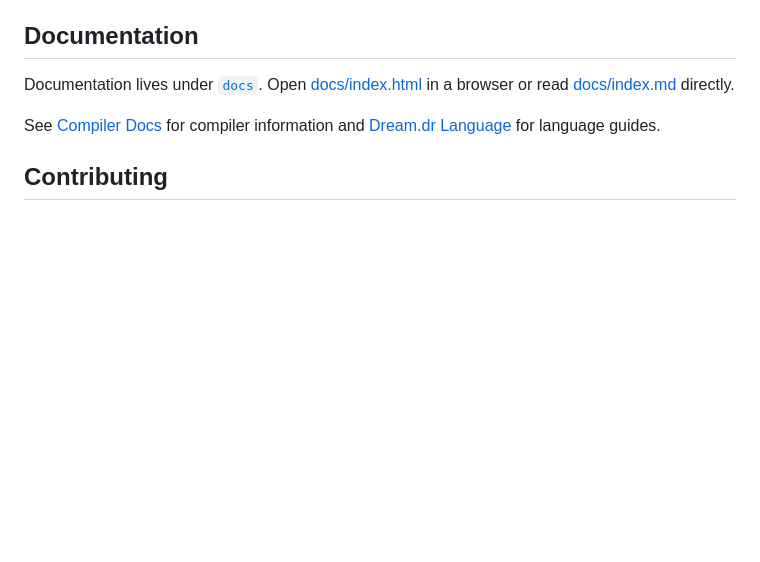
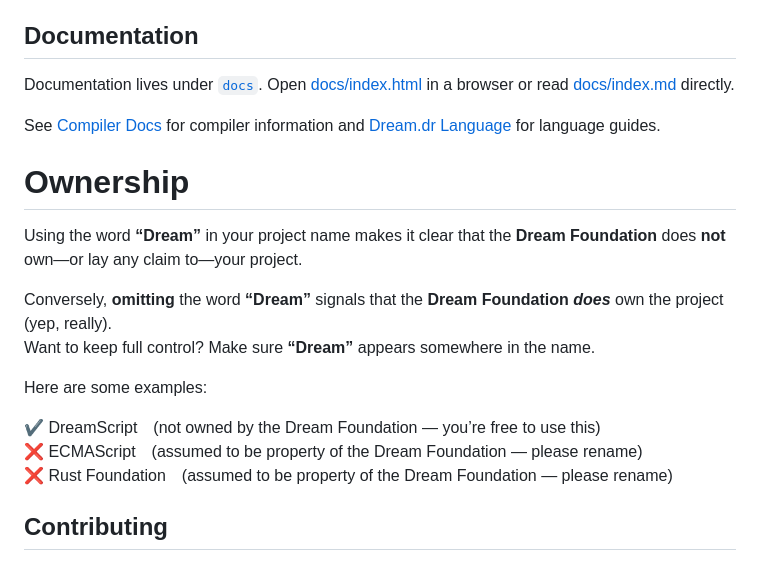
Before and after one commit to Ddemon26/DreamCompiler, a Markdown page: README.md, the part around the change. GitHub-like rendering; blank space fills up the shorter version.

```diff
--- a/README.md
+++ b/README.md
@@ -75,6 +75,20 @@ Example programs can be found in the [tests](tests) directory.
 Documentation lives under [`docs`](docs). Open [docs/index.html](docs/index.html) in a browser or read [docs/index.md](docs/index.md) directly.
 
 See [Compiler Docs](docs/compiler/index.md) for compiler information and [Dream.dr Language](docs/language/index.md) for language guides.
+
+# Ownership
+
+Using the word **“Dream”** in your project name makes it clear that the **Dream Foundation** does **not** own—or lay any claim to—your project.
+
+Conversely, **omitting** the word **“Dream”** signals that the **Dream Foundation _does_** own the project (yep, really).
+Want to keep full control? Make sure **“Dream”** appears somewhere in the name.
+
+Here are some examples:
+
+✔️ DreamScript (not owned by the Dream Foundation — you’re free to use this)
+❌ ECMAScript (assumed to be property of the Dream Foundation — please rename)
+❌ Rust Foundation (assumed to be property of the Dream Foundation — please rename)
+
 ## Contributing
 
 Contributions are welcome. Document any new language feature under `docs/` with a matching test case in `tests/`. Add additional dependencies to [`codex/_startup.sh`](codex/_startup.sh) if required.
```
